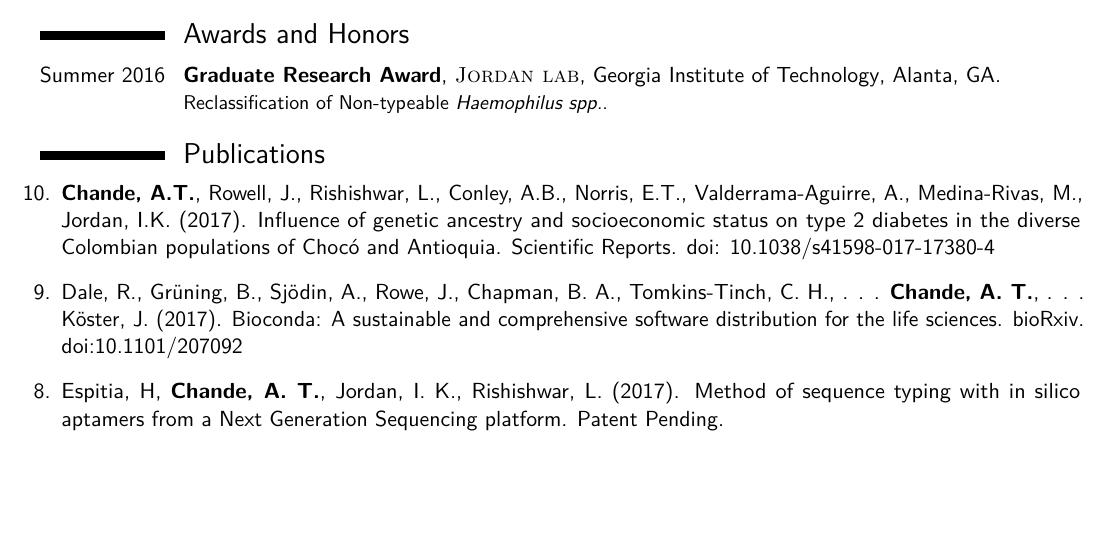
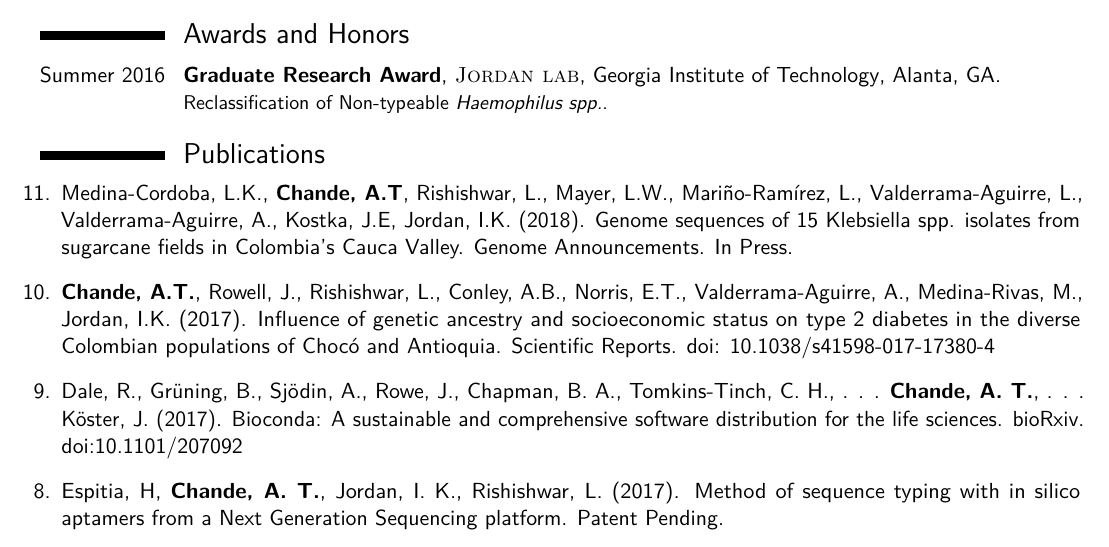
Before and after one commit to ar0ch/cv, a LaTeX CV (main.tex): part of page 2 of 3, cut so that both start at the same text, the shorter picture padded with empty space. Compiled offline with pdfLaTeX.

Commit message:
Luz's kleb genomeA

```diff
--- a/main.tex
+++ b/main.tex
@@ -149,6 +149,7 @@
 \section{Publications}
 
 \begin{etaremune}
+\item Medina-Cordoba, L.K., \textbf{Chande, A.T}, Rishishwar, L., Mayer, L.W., Mariño-Ramírez, L., Valderrama-Aguirre, L., Valderrama-Aguirre, A., Kostka, J.E, Jordan, I.K. (2018). Genome sequences of 15 Klebsiella spp. isolates from sugarcane fields in Colombia’s Cauca Valley. Genome Announcements. In Press.
 \item \textbf{Chande, A.T.}, Rowell, J., Rishishwar, L., Conley, A.B., Norris, E.T., Valderrama-Aguirre, A., Medina-Rivas, M., Jordan, I.K. (2017). Influence of genetic ancestry and socioeconomic status on type 2 diabetes in the diverse Colombian populations of Chocó and Antioquia. Scientific Reports. doi: 10.1038/s41598-017-17380-4
 \item Dale, R., Grüning, B., Sjödin, A., Rowe, J., Chapman, B. A., Tomkins-Tinch, C. H., . . . \textbf{Chande, A. T.}, . . . Köster, J. (2017). Bioconda: A sustainable and comprehensive software distribution for the life sciences. bioRxiv. doi:10.1101/207092
 \item Espitia, H, \textbf{Chande, A. T.}, Jordan, I. K., Rishishwar, L. (2017). Method of sequence typing with in silico aptamers from a Next Generation Sequencing platform. Patent Pending.
```
